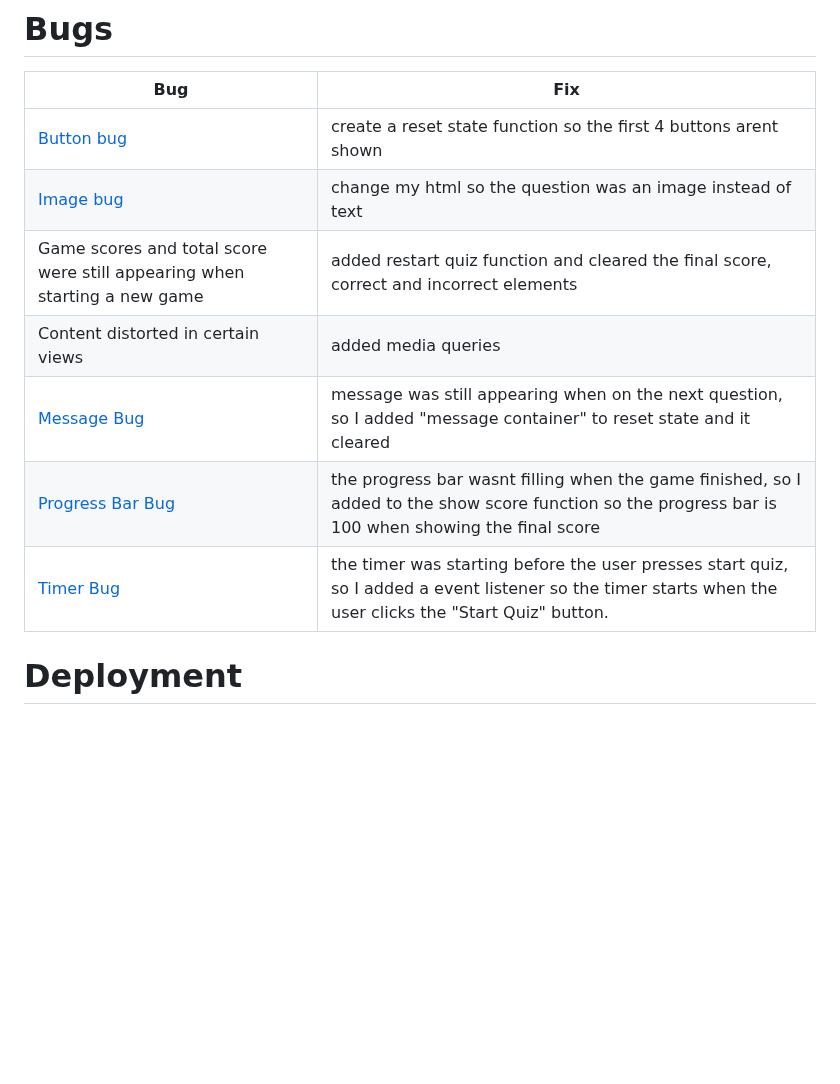
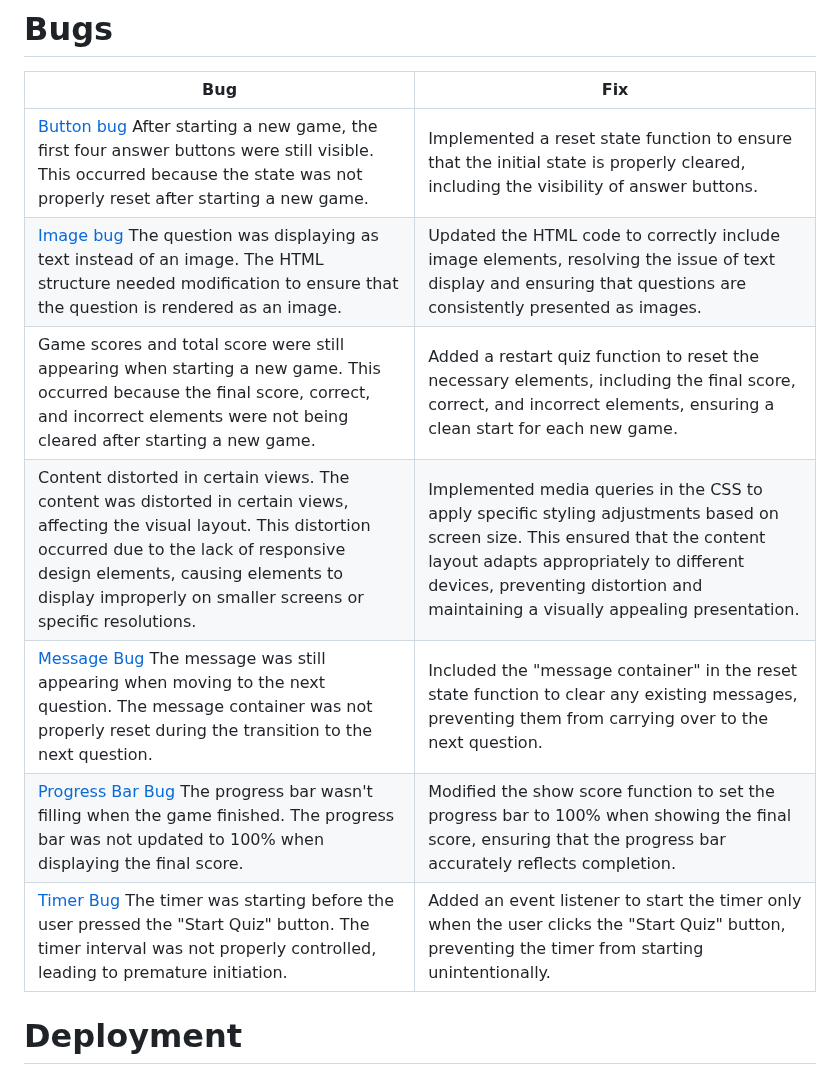
Before and after one commit to amandakoka/milestone-two, a Markdown page: README.md, the part around the change. GitHub-like rendering; blank space fills up the shorter version.

Commit message:
docs: add detail to bug section

```diff
--- a/README.md
+++ b/README.md
@@ -145,13 +145,13 @@ The website is structured in a user-friendly and easy-to-use way. Upon arriving
 # Bugs
 | **Bug** | **Fix** |
 | ----------- | ----------- |
-| [Button bug](documentation/buttonbug.png) | create a reset state function so the first 4 buttons arent shown |
-| [Image bug](documentation/imagebug.png)   | change my html so the question was an image instead of text |
-| Game scores and total score were still appearing when starting a new game | added restart quiz function and cleared the final score, correct and incorrect elements |
-| Content distorted in certain views | added media queries |
-| [Message Bug](documentation/messagebug.png) | message was still appearing when on the next question, so I added "message container" to reset state and it cleared |
-| [Progress Bar Bug](documentation/progressbarbug.png) | the progress bar wasnt filling when the game finished, so I added to the show score function so the progress bar is 100 when showing the final score |
-| [Timer Bug](documentation/timerbug.png) | the timer was starting before the user presses start quiz, so I added a event listener so the timer starts when the user clicks the "Start Quiz" button.
+| [Button bug](documentation/buttonbug.png) After starting a new game, the first four answer buttons were still visible. This occurred because the state was not properly reset after starting a new game.| Implemented a reset state function to ensure that the initial state is properly cleared, including the visibility of answer buttons. |
+| [Image bug](documentation/imagebug.png) The question was displaying as text instead of an image. The HTML structure needed modification to ensure that the question is rendered as an image.  | Updated the HTML code to correctly include image elements, resolving the issue of text display and ensuring that questions are consistently presented as images. |
+| Game scores and total score were still appearing when starting a new game. This occurred because the final score, correct, and incorrect elements were not being cleared after starting a new game. | Added a restart quiz function to reset the necessary elements, including the final score, correct, and incorrect elements, ensuring a clean start for each new game. |
+| Content distorted in certain views. The content was distorted in certain views, affecting the visual layout. This distortion occurred due to the lack of responsive design elements, causing elements to display improperly on smaller screens or specific resolutions. | Implemented media queries in the CSS to apply specific styling adjustments based on screen size. This ensured that the content layout adapts appropriately to different devices, preventing distortion and maintaining a visually appealing presentation. |
+| [Message Bug](documentation/messagebug.png) The message was still appearing when moving to the next question. The message container was not properly reset during the transition to the next question. | Included the "message container" in the reset state function to clear any existing messages, preventing them from carrying over to the next question. |
+| [Progress Bar Bug](documentation/progressbarbug.png) The progress bar wasn't filling when the game finished. The progress bar was not updated to 100% when displaying the final score. | Modified the show score function to set the progress bar to 100% when showing the final score, ensuring that the progress bar accurately reflects completion. |
+| [Timer Bug](documentation/timerbug.png) The timer was starting before the user pressed the "Start Quiz" button. The timer interval was not properly controlled, leading to premature initiation. | Added an event listener to start the timer only when the user clicks the "Start Quiz" button, preventing the timer from starting unintentionally.
 # Deployment
 
 # Credits
```
